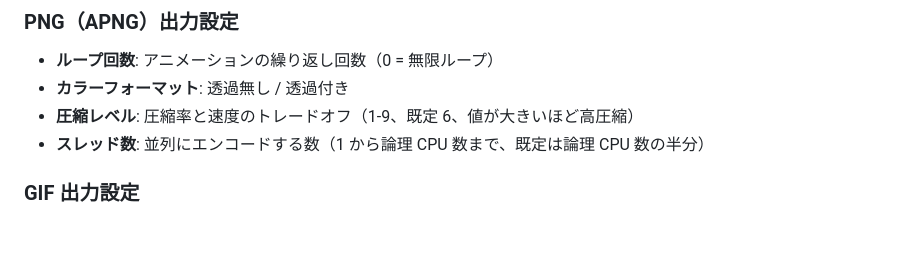
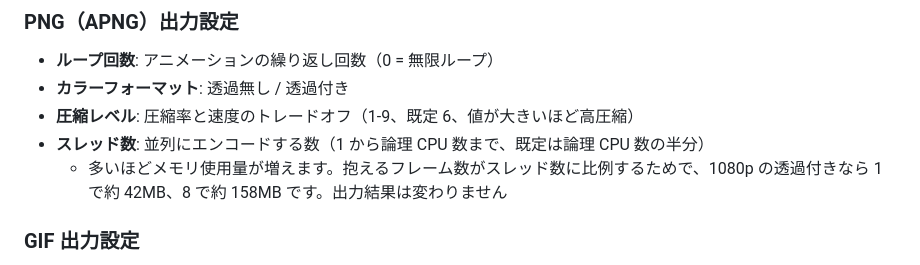
Before and after one commit to yu7400ki/aviutl2-animated-image-output, a Markdown page: README.md, the part around the change. Rendered like a GitHub page; blank space fills up the shorter version.

Commit message:
docs: APNG のスレッド数にメモリの補足を足す
抱える生フレームがスレッド数に比例するため、多いほどメモリ使用量が増える。
WebP の項が持つ補足と同じ性格の情報として並べる。

Co-Authored-By: Claude Opus 5 <noreply@anthropic.com>

```diff
--- a/README.md
+++ b/README.md
@@ -66,6 +66,7 @@ AviUtl ExEdit2 で動画をアニメーション画像として出力できる
 - **カラーフォーマット**: 透過無し / 透過付き
 - **圧縮レベル**: 圧縮率と速度のトレードオフ（1-9、既定 6、値が大きいほど高圧縮）
 - **スレッド数**: 並列にエンコードする数（1 から論理 CPU 数まで、既定は論理 CPU 数の半分）
+  - 多いほどメモリ使用量が増えます。抱えるフレーム数がスレッド数に比例するためで、1080p の透過付きなら 1 で約 42MB、8 で約 158MB です。出力結果は変わりません
 
 ### GIF 出力設定
 
```
